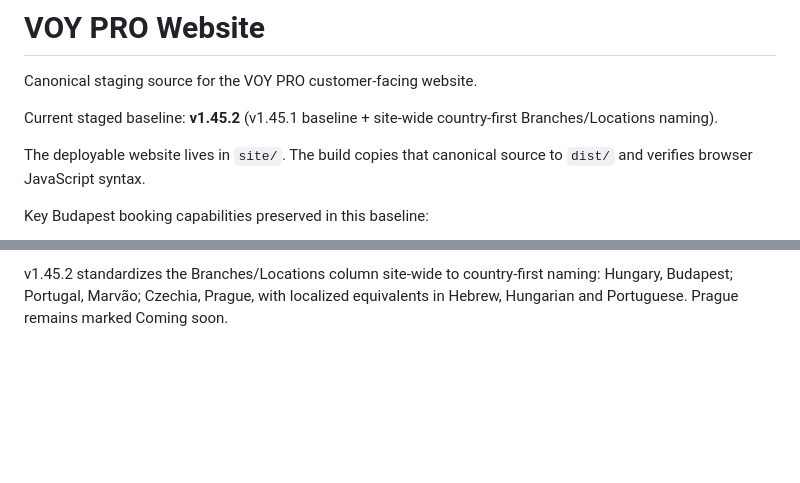
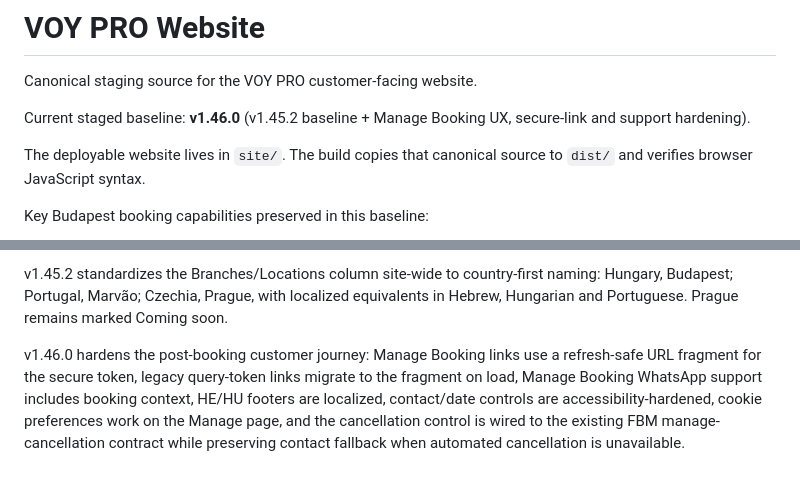
Before and after one commit to eli1979-ai/Voy-pro-website, a Markdown page: README.md, 2 parts joined by grey strips. GitHub-like rendering; blank space fills up the shorter version.

Commit message:
Document v1.46 Manage Booking hardening

```diff
--- a/README.md
+++ b/README.md
@@ -2,7 +2,7 @@
 
 Canonical staging source for the VOY PRO customer-facing website.
 
-Current staged baseline: **v1.45.2** (v1.45.1 baseline + site-wide country-first Branches/Locations naming).
+Current staged baseline: **v1.46.0** (v1.45.2 baseline + Manage Booking UX, secure-link and support hardening).
 
 The deployable website lives in `site/`. The build copies that canonical source to `dist/` and verifies browser JavaScript syntax.
 
@@ -46,3 +46,5 @@ v1.45.0 adds a site-wide Branches and Legal footer, showing Budapest, Portugal
 v1.45.1 completes the localized legal-center footer rollout so EN/HU/HE/PT legal pages carry the same Branches/Locations navigation (Budapest, Portugal · Marvão, Prague Coming soon) as the rest of the site. It preserves the v1.45.0 binding checkout payment-obligation hotfix and does not move any FBM business logic into the website.
 
 v1.45.2 standardizes the Branches/Locations column site-wide to country-first naming: Hungary, Budapest; Portugal, Marvão; Czechia, Prague, with localized equivalents in Hebrew, Hungarian and Portuguese. Prague remains marked Coming soon.
+
+v1.46.0 hardens the post-booking customer journey: Manage Booking links use a refresh-safe URL fragment for the secure token, legacy query-token links migrate to the fragment on load, Manage Booking WhatsApp support includes booking context, HE/HU footers are localized, contact/date controls are accessibility-hardened, cookie preferences work on the Manage page, and the cancellation control is wired to the existing FBM manage-cancellation contract while preserving contact fallback when automated cancellation is unavailable.
```
